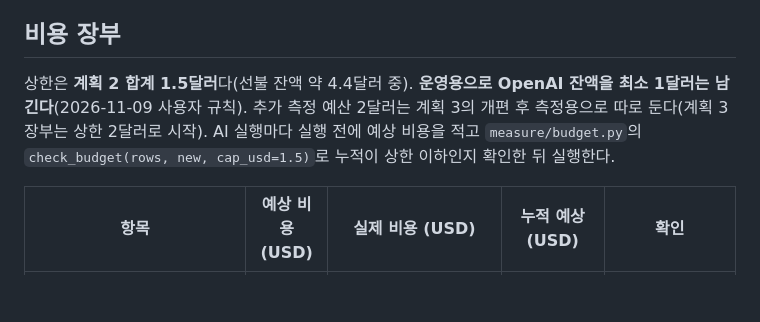
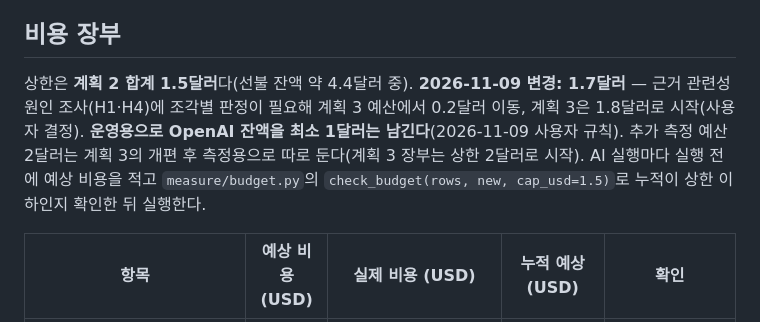
Before and after one commit to mini-cs/pyeobom, a Markdown page: docs/평가/v15-server.md, the part around the change. GitHub-like rendering; blank space fills up the shorter version.

```diff
--- a/docs/평가/v15-server.md
+++ b/docs/평가/v15-server.md
@@ -411,7 +411,7 @@
 
 ## 비용 장부
 
-상한은 **계획 2 합계 1.5달러**다(선불 잔액 약 4.4달러 중). **운영용으로 OpenAI 잔액을 최소 1달러는 남긴다**(2026-11-09 사용자 규칙). 추가 측정 예산 2달러는 계획 3의 개편 후 측정용으로 따로 둔다(계획 3 장부는 상한 2달러로 시작). AI 실행마다 실행 전에 예상 비용을 적고 `measure/budget.py`의 `check_budget(rows, new, cap_usd=1.5)`로 누적이 상한 이하인지 확인한 뒤 실행한다.
+상한은 **계획 2 합계 1.5달러**다(선불 잔액 약 4.4달러 중). **2026-11-09 변경: 1.7달러** — 근거 관련성 원인 조사(H1·H4)에 조각별 판정이 필요해 계획 3 예산에서 0.2달러 이동, 계획 3은 1.8달러로 시작(사용자 결정). **운영용으로 OpenAI 잔액을 최소 1달러는 남긴다**(2026-11-09 사용자 규칙). 추가 측정 예산 2달러는 계획 3의 개편 후 측정용으로 따로 둔다(계획 3 장부는 상한 2달러로 시작). AI 실행마다 실행 전에 예상 비용을 적고 `measure/budget.py`의 `check_budget(rows, new, cap_usd=1.5)`로 누적이 상한 이하인지 확인한 뒤 실행한다.
 
 | 항목 | 예상 비용 (USD) | 실제 비용 (USD) | 누적 예상 (USD) | 확인 |
 |---|---|---|---|---|
```
Also changed, not shown: docs/개발일지/2026-11-09.md (+2 -0 lines), 1 other file.
